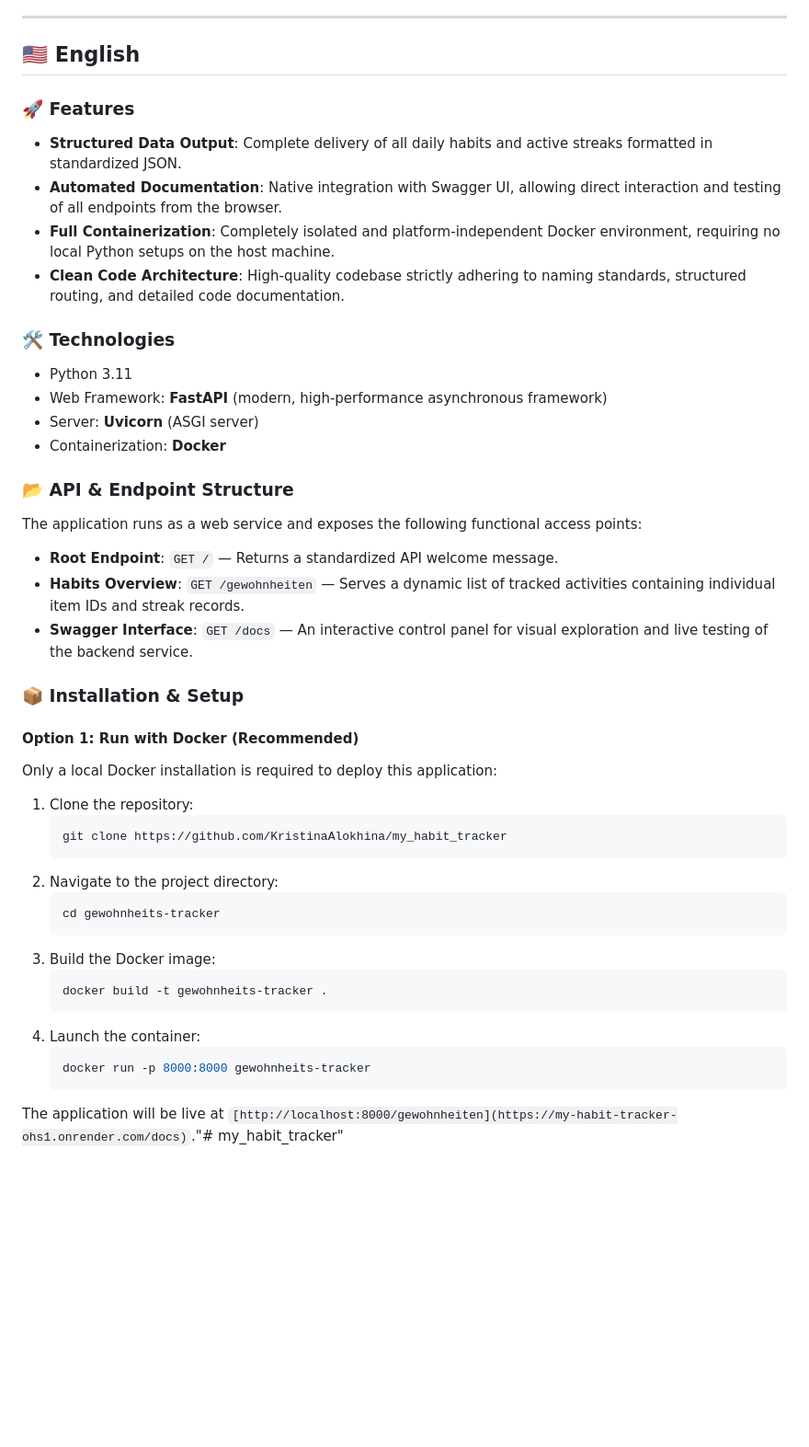
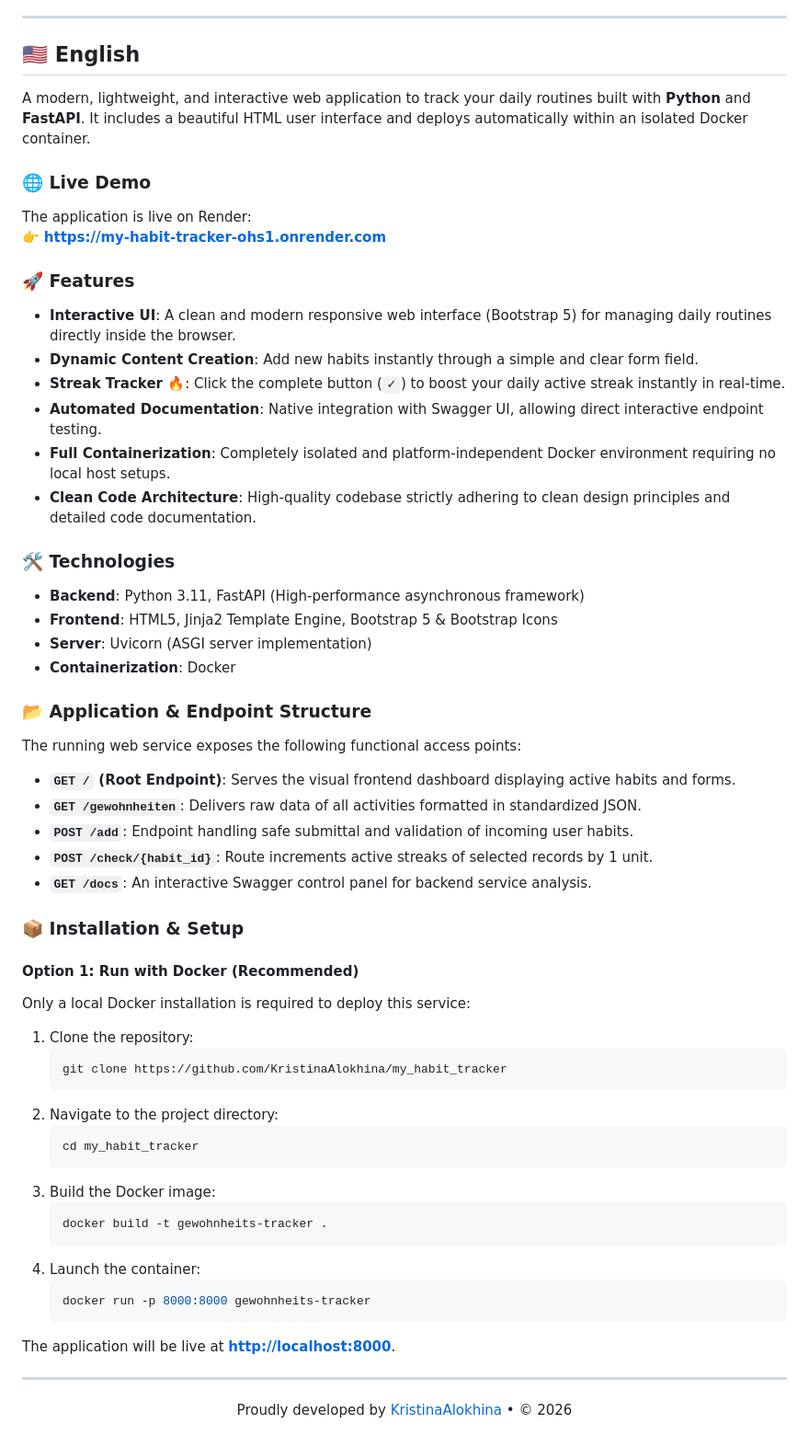
Before and after one commit to KristinaAlokhina/my_habit_tracker, a Markdown page: README.md, the part around one of its changes. Shown at 92% size. GitHub-like rendering; blank space fills up the shorter version.

````diff
--- a/README.md
+++ b/README.md
@@ -53,35 +85,45 @@ Die Anwendung ist danach unter `[http://localhost:8000/gewohnheiten](https://my-
 
 ## 🇺🇸 English
 
+A modern, lightweight, and interactive web application to track your daily routines built with **Python** and **FastAPI**. It includes a beautiful HTML user interface and deploys automatically within an isolated Docker container.
+
+### 🌐 Live Demo
+The application is live on Render:
+👉 **[https://my-habit-tracker-ohs1.onrender.com](https://my-habit-tracker-ohs1.onrender.com)**
+
 ### 🚀 Features
-* **Structured Data Output**: Complete delivery of all daily habits and active streaks formatted in standardized JSON.
-* **Automated Documentation**: Native integration with Swagger UI, allowing direct interaction and testing of all endpoints from the browser.
-* **Full Containerization**: Completely isolated and platform-independent Docker environment, requiring no local Python setups on the host machine.
-* **Clean Code Architecture**: High-quality codebase strictly adhering to naming standards, structured routing, and detailed code documentation.
+* **Interactive UI**: A clean and modern responsive web interface (Bootstrap 5) for managing daily routines directly inside the browser.
+* **Dynamic Content Creation**: Add new habits instantly through a simple and clear form field.
+* **Streak Tracker 🔥**: Click the complete button (`✓`) to boost your daily active streak instantly in real-time.
+* **Automated Documentation**: Native integration with Swagger UI, allowing direct interactive endpoint testing.
+* **Full Containerization**: Completely isolated and platform-independent Docker environment requiring no local host setups.
+* **Clean Code Architecture**: High-quality codebase strictly adhering to clean design principles and detailed code documentation.
 
 ### 🛠️ Technologies
-* Python 3.11
-* Web Framework: **FastAPI** (modern, high-performance asynchronous framework)
-* Server: **Uvicorn** (ASGI server)
-* Containerization: **Docker**
+* **Backend**: Python 3.11, FastAPI (High-performance asynchronous framework)
+* **Frontend**: HTML5, Jinja2 Template Engine, Bootstrap 5 & Bootstrap Icons
+* **Server**: Uvicorn (ASGI server implementation)
+* **Containerization**: Docker
 
-### 📂 API & Endpoint Structure
-The application runs as a web service and exposes the following functional access points:
-* **Root Endpoint**: `GET /` — Returns a standardized API welcome message.
-* **Habits Overview**: `GET /gewohnheiten` — Serves a dynamic list of tracked activities containing individual item IDs and streak records.
-* **Swagger Interface**: `GET /docs` — An interactive control panel for visual exploration and live testing of the backend service.
+### 📂 Application & Endpoint Structure
+The running web service exposes the following functional access points:
+* **`GET /` (Root Endpoint)**: Serves the visual frontend dashboard displaying active habits and forms.
+* **`GET /gewohnheiten`**: Delivers raw data of all activities formatted in standardized JSON.
+* **`POST /add`**: Endpoint handling safe submittal and validation of incoming user habits.
+* **`POST /check/{habit_id}`**: Route increments active streaks of selected records by 1 unit.
+* **`GET /docs`**: An interactive Swagger control panel for backend service analysis.
 
 ### 📦 Installation & Setup
 
 #### Option 1: Run with Docker (Recommended)
-Only a local Docker installation is required to deploy this application:
+Only a local Docker installation is required to deploy this service:
 1. Clone the repository:
    ```bash
    git clone https://github.com/KristinaAlokhina/my_habit_tracker
    ```
 2. Navigate to the project directory:
    ```bash
-   cd gewohnheits-tracker
+   cd my_habit_tracker
    ```
 3. Build the Docker image:
    ```bash
@@ -91,4 +133,9 @@ Only a local Docker installation is required to deploy this application:
    ```bash
    docker run -p 8000:8000 gewohnheits-tracker
    ```
-The application will be live at `[http://localhost:8000/gewohnheiten](https://my-habit-tracker-ohs1.onrender.com/docs)`."# my_habit_tracker"
+The application will be live at **[http://localhost:8000](http://localhost:8000)**.
+
+---
+<p align="center">
+  Proudly developed by <a href="https://github.com/KristinaAlokhina">KristinaAlokhina</a> • © 2026
+</p>
````
Also changed, not shown: other parts of README.md (+51 -19 lines).
